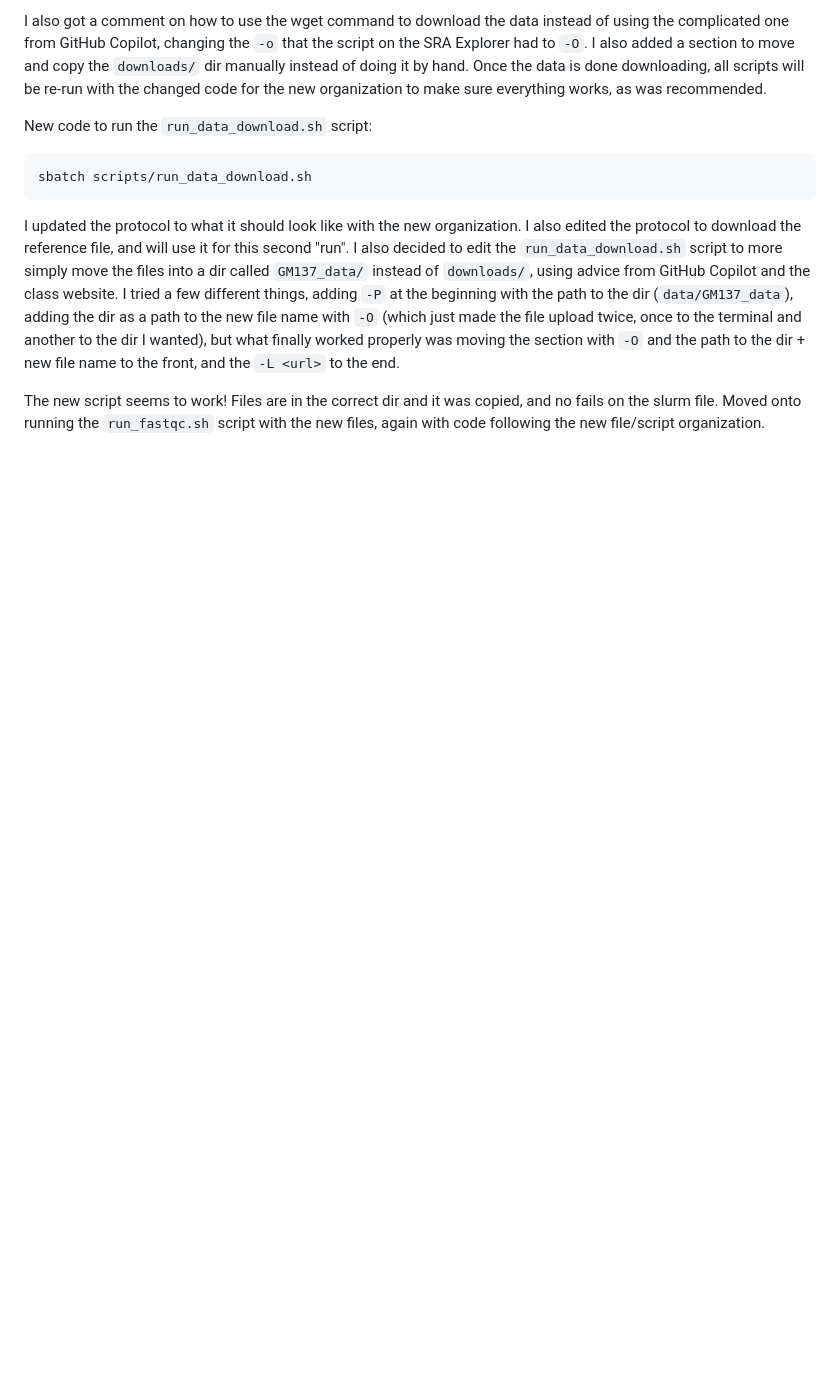
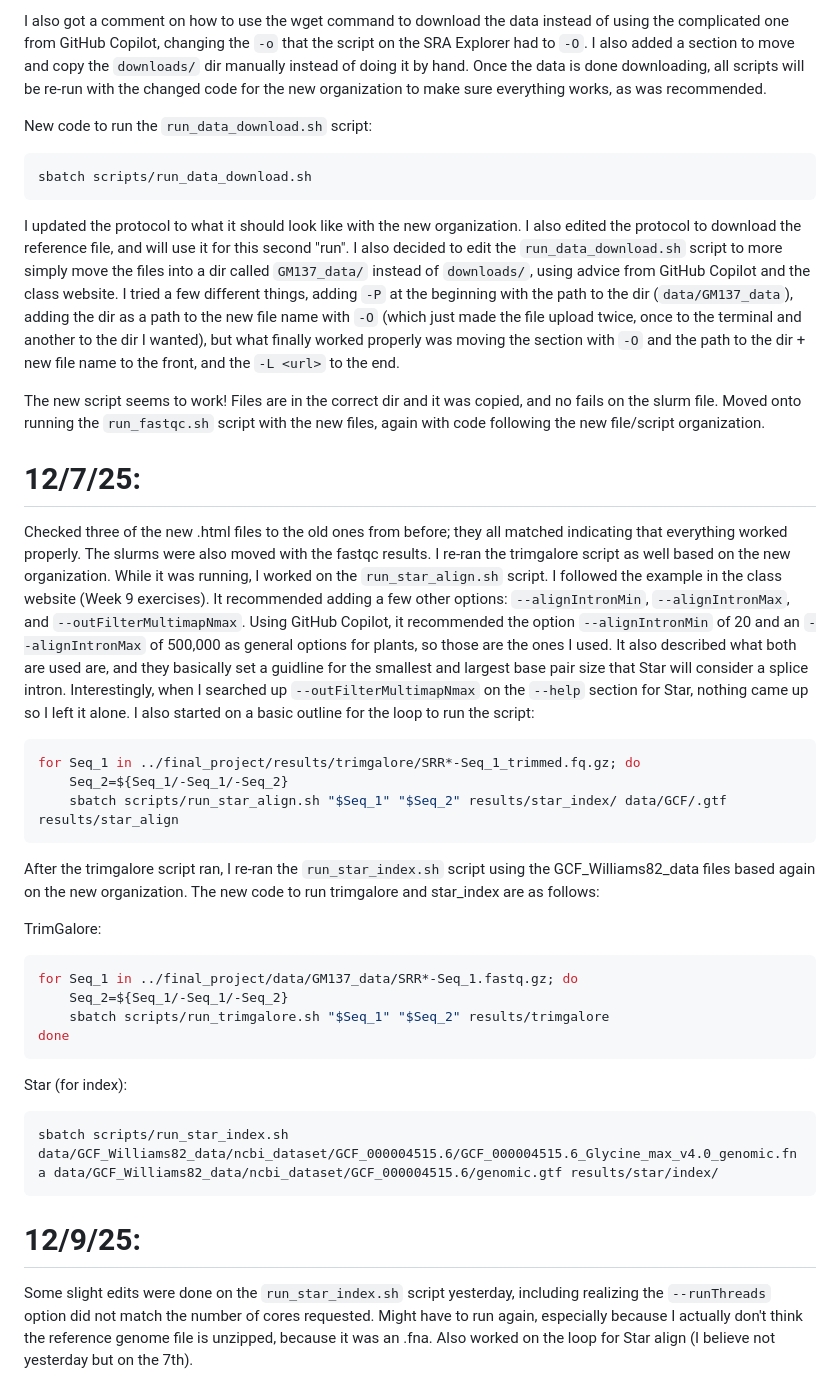
Before and after one commit to egarner99/final_project, a Markdown page: README_notebook.md, the part around the change. Rendered like a GitHub page; blank space fills up the shorter version.

Commit message:
Notes from 12/7-12/9

````diff
--- a/README_notebook.md
+++ b/README_notebook.md
@@ -152,3 +152,32 @@ sbatch scripts/run_data_download.sh
 I updated the protocol to what it should look like with the new organization. I also edited the protocol to download the reference file, and will use it for this second "run". I also decided to edit the `run_data_download.sh` script to more simply move the files into a dir called `GM137_data/` instead of `downloads/`, using advice from GitHub Copilot and the class website. I tried a few different things, adding `-P` at the beginning with the path to the dir (`data/GM137_data`), adding the dir as a path to the new file name with `-O` (which just made the file upload twice, once to the terminal and another to the dir I wanted), but what finally worked properly was moving the section with `-O` and the path to the dir + new file name to the front, and the `-L <url>` to the end.
 
 The new script seems to work! Files are in the correct dir and it was copied, and no fails on the slurm file. Moved onto running the `run_fastqc.sh` script with the new files, again with code following the new file/script organization.
+
+# 12/7/25:
+
+Checked three of the new .html files to the old ones from before; they all matched indicating that everything worked properly. The slurms were also moved with the fastqc results. I re-ran the trimgalore script as well based on the new organization. While it was running, I worked on the `run_star_align.sh` script. I followed the example in the class website (Week 9 exercises). It recommended adding a few other options: `--alignIntronMin`, `--alignIntronMax`, and `--outFilterMultimapNmax`. Using GitHub Copilot, it recommended the option `--alignIntronMin` of 20 and an `--alignIntronMax` of 500,000 as general options for plants, so those are the ones I used. It also described what both are used are, and they basically set a guidline for the smallest and largest base pair size that Star will consider a splice intron. Interestingly, when I searched up `--outFilterMultimapNmax` on the `--help` section for Star, nothing came up so I left it alone. I also started on a basic outline for the loop to run the script:
+
+```bash
+for Seq_1 in ../final_project/results/trimgalore/SRR*-Seq_1_trimmed.fq.gz; do
+    Seq_2=${Seq_1/-Seq_1/-Seq_2}
+    sbatch scripts/run_star_align.sh "$Seq_1" "$Seq_2" results/star_index/ data/GCF/.gtf  results/star_align
+```
+
+After the trimgalore script ran, I re-ran the `run_star_index.sh` script using the GCF_Williams82_data files based again on the new organization. The new code to run trimgalore and star_index are as follows:
+
+TrimGalore:
+```bash
+for Seq_1 in ../final_project/data/GM137_data/SRR*-Seq_1.fastq.gz; do
+    Seq_2=${Seq_1/-Seq_1/-Seq_2}
+    sbatch scripts/run_trimgalore.sh "$Seq_1" "$Seq_2" results/trimgalore
+done
+```
+
+Star (for index):
+```bash
+sbatch scripts/run_star_index.sh data/GCF_Williams82_data/ncbi_dataset/GCF_000004515.6/GCF_000004515.6_Glycine_max_v4.0_genomic.fna data/GCF_Williams82_data/ncbi_dataset/GCF_000004515.6/genomic.gtf results/star/index/
+```
+
+# 12/9/25:
+
+Some slight edits were done on the `run_star_index.sh` script yesterday, including realizing the `--runThreads` option did not match the number of cores requested. Might have to run again, especially because I actually don't think the reference genome file is unzipped, because it was an .fna. Also worked on the loop for Star align (I believe not yesterday but on the 7th).
````
